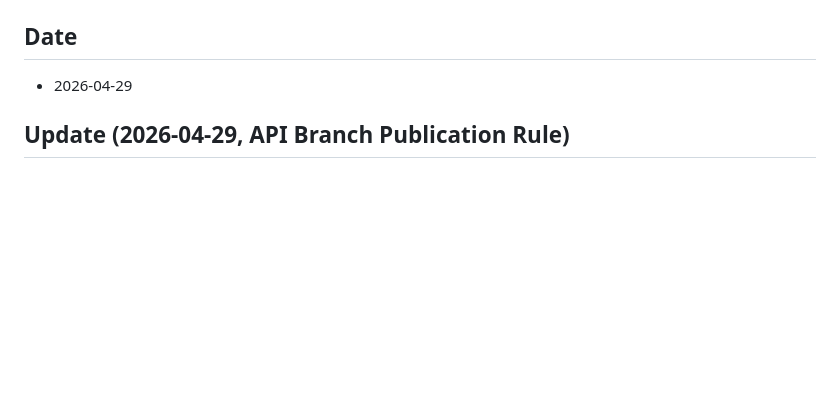
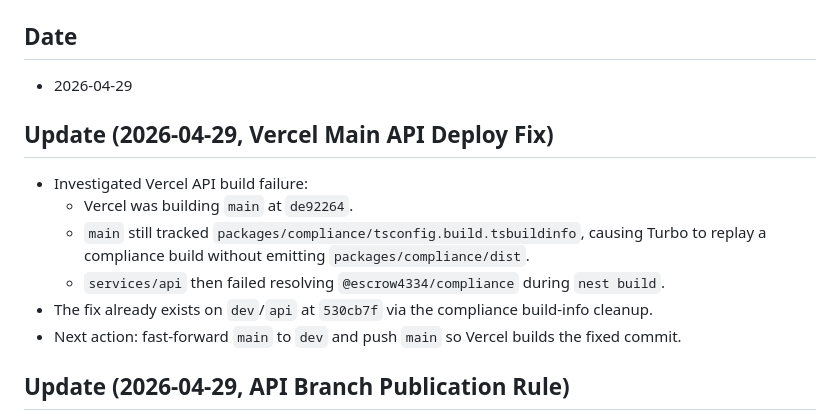
Before and after one commit to waqasraza123/escrow-4337, a Markdown page: docs/_local/current-session.md, the part around the change. GitHub-like rendering; blank space fills up the shorter version.

Commit message:
Record Vercel main deploy fix

```diff
--- a/docs/_local/current-session.md
+++ b/docs/_local/current-session.md
@@ -2,6 +2,14 @@
 
 ## Date
 - 2026-04-29
+
+## Update (2026-04-29, Vercel Main API Deploy Fix)
+- Investigated Vercel API build failure:
+  - Vercel was building `main` at `de92264`.
+  - `main` still tracked `packages/compliance/tsconfig.build.tsbuildinfo`, causing Turbo to replay a compliance build without emitting `packages/compliance/dist`.
+  - `services/api` then failed resolving `@escrow4334/compliance` during `nest build`.
+- The fix already exists on `dev`/`api` at `530cb7f` via the compliance build-info cleanup.
+- Next action: fast-forward `main` to `dev` and push `main` so Vercel builds the fixed commit.
 
 ## Update (2026-04-29, API Branch Publication Rule)
 - Added durable branch workflow guidance:
```
